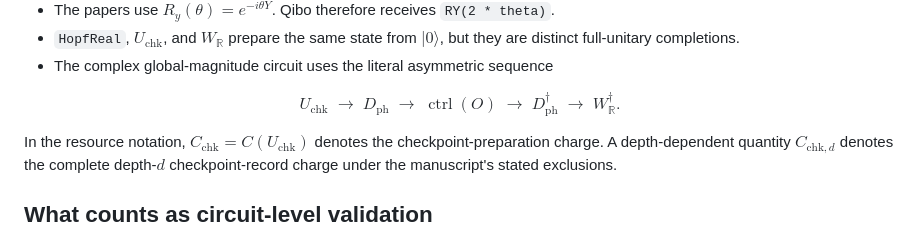
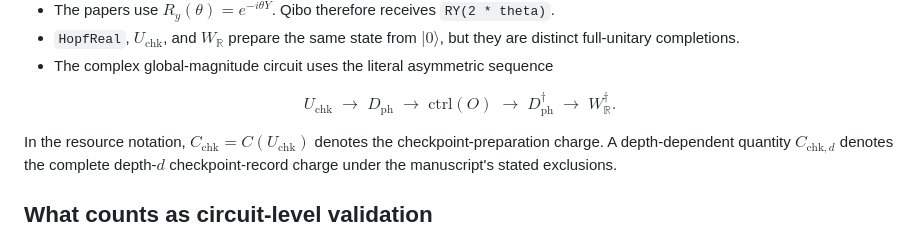
Before and after one commit to GoGoKo699/Hopf-QBP, a Markdown page: README.md, the part around the change. GitHub-like rendering.

```diff
--- a/README.md
+++ b/README.md
@@ -158,7 +158,7 @@ U_{\mathrm{chk}}
 \;\longrightarrow\;
 D_{\mathrm{ph}}
 \;\longrightarrow\;
-\operatorname{ctrl}(O)
+\mathrm{ctrl}(O)
 \;\longrightarrow\;
 D_{\mathrm{ph}}^{\dagger}
 \;\longrightarrow\;
```
